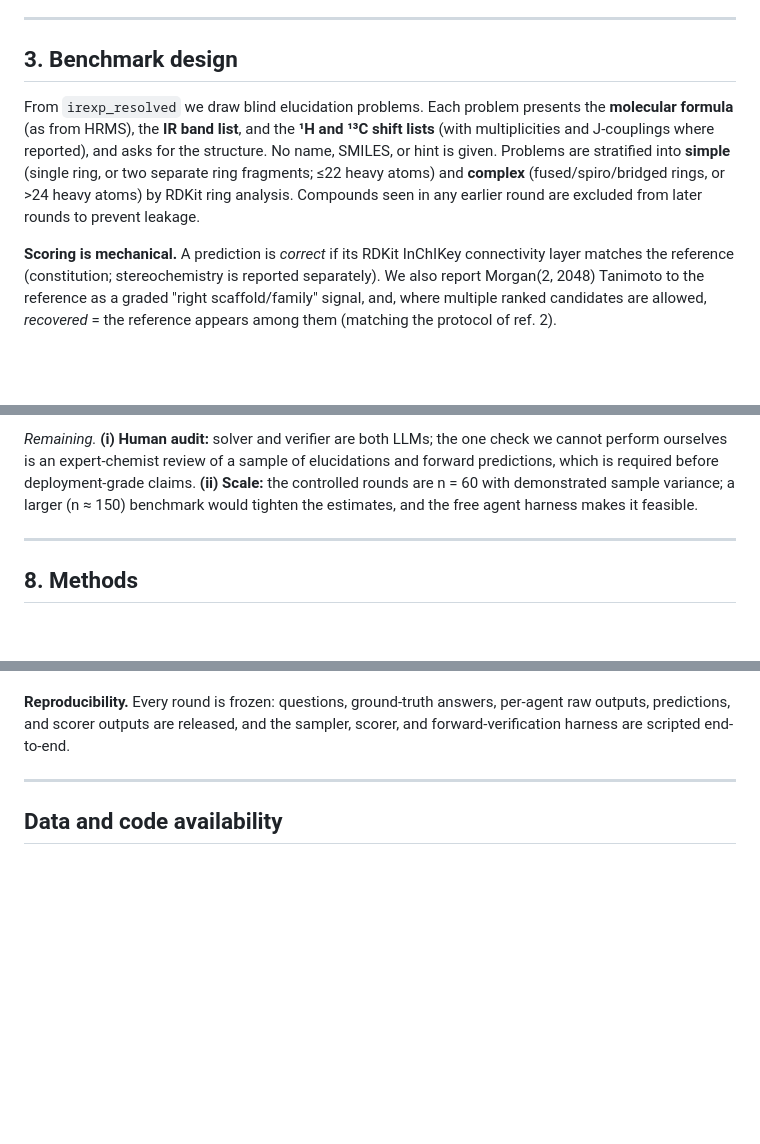
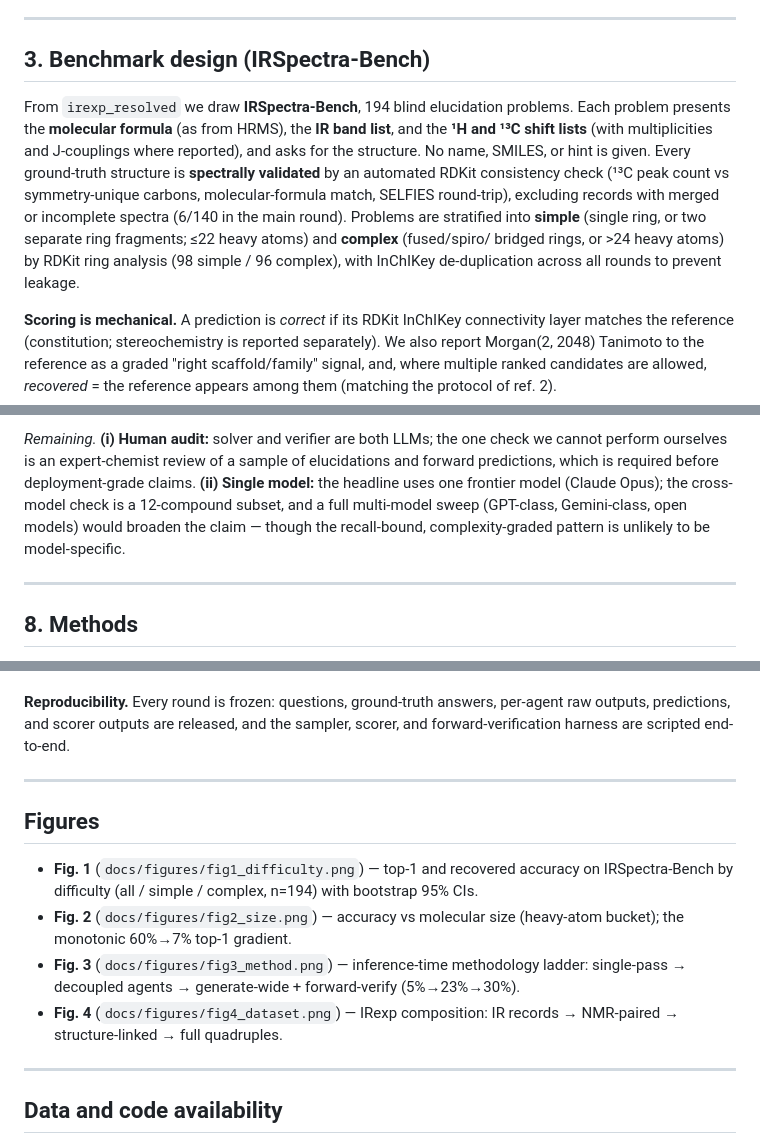
Before and after one commit to IlkhamFY/spectro-agent, a Markdown page: docs/PAPER.md, 3 parts joined by grey strips. Rendered like a GitHub page; blank space fills up the shorter version.

```diff
--- a/docs/PAPER.md
+++ b/docs/PAPER.md
@@ -145,15 +148,19 @@ and content-keyed, so the dataset can be re-enriched without re-mining.
 
 ---
 
-## 3. Benchmark design
+## 3. Benchmark design (IRSpectra-Bench)
 
-From `irexp_resolved` we draw blind elucidation problems. Each problem presents the
-**molecular formula** (as from HRMS), the **IR band list**, and the **¹H and ¹³C
-shift lists** (with multiplicities and J-couplings where reported), and asks for the
-structure. No name, SMILES, or hint is given. Problems are stratified into **simple**
-(single ring, or two separate ring fragments; ≤22 heavy atoms) and **complex**
-(fused/spiro/bridged rings, or >24 heavy atoms) by RDKit ring analysis. Compounds
-seen in any earlier round are excluded from later rounds to prevent leakage.
+From `irexp_resolved` we draw **IRSpectra-Bench**, 194 blind elucidation problems.
+Each problem presents the **molecular formula** (as from HRMS), the **IR band
+list**, and the **¹H and ¹³C shift lists** (with multiplicities and J-couplings
+where reported), and asks for the structure. No name, SMILES, or hint is given.
+Every ground-truth structure is **spectrally validated** by an automated RDKit
+consistency check (¹³C peak count vs symmetry-unique carbons, molecular-formula
+match, SELFIES round-trip), excluding records with merged or incomplete spectra
+(6/140 in the main round). Problems are stratified into **simple** (single ring,
+or two separate ring fragments; ≤22 heavy atoms) and **complex** (fused/spiro/
+bridged rings, or >24 heavy atoms) by RDKit ring analysis (98 simple / 96 complex),
+with InChIKey de-duplication across all rounds to prevent leakage.
 
 **Scoring is mechanical.** A prediction is *correct* if its RDKit InChIKey
 connectivity layer matches the reference (constitution; stereochemistry is reported
@@ -346,10 +354,11 @@ result is a property of the task, not an artefact of one model.
 
 *Remaining.* **(i) Human audit:** solver and verifier are both LLMs; the one check we
 cannot perform ourselves is an expert-chemist review of a sample of elucidations and
-forward predictions, which is required before deployment-grade claims. **(ii) Scale:**
-the controlled rounds are n = 60 with demonstrated sample variance; a larger
-(n ≈ 150) benchmark would tighten the estimates, and the free agent harness makes it
-feasible.
+forward predictions, which is required before deployment-grade claims. **(ii) Single
+model:** the headline uses one frontier model (Claude Opus); the cross-model check is
+a 12-compound subset, and a full multi-model sweep (GPT-class, Gemini-class, open
+models) would broaden the claim — though the recall-bound, complexity-graded pattern
+is unlikely to be model-specific.
 
 ---
 
@@ -372,6 +381,19 @@ used.
 **Reproducibility.** Every round is frozen: questions, ground-truth answers,
 per-agent raw outputs, predictions, and scorer outputs are released, and the sampler,
 scorer, and forward-verification harness are scripted end-to-end.
+
+---
+
+## Figures
+
+- **Fig. 1** (`docs/figures/fig1_difficulty.png`) — top-1 and recovered accuracy on
+  IRSpectra-Bench by difficulty (all / simple / complex, n=194) with bootstrap 95% CIs.
+- **Fig. 2** (`docs/figures/fig2_size.png`) — accuracy vs molecular size (heavy-atom
+  bucket); the monotonic 60%→7% top-1 gradient.
+- **Fig. 3** (`docs/figures/fig3_method.png`) — inference-time methodology ladder:
+  single-pass → decoupled agents → generate-wide + forward-verify (5%→23%→30%).
+- **Fig. 4** (`docs/figures/fig4_dataset.png`) — IRexp composition: IR records →
+  NMR-paired → structure-linked → full quadruples.
 
 ---
 
```
Also changed, not shown: other parts of docs/PAPER.md (+37 -33 lines).
